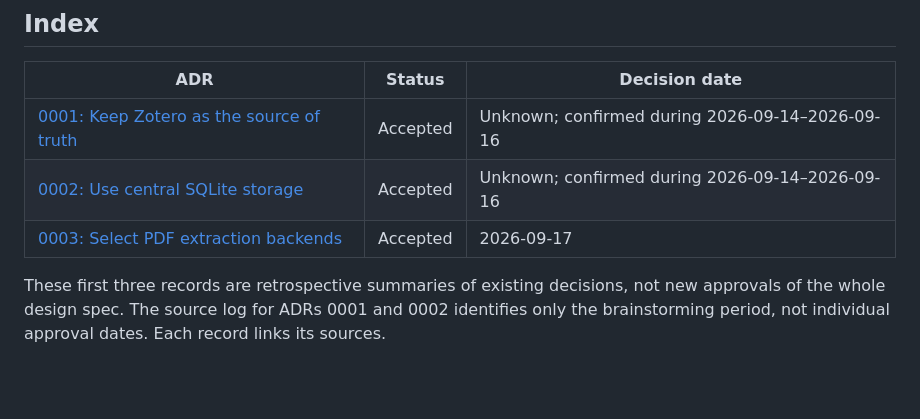
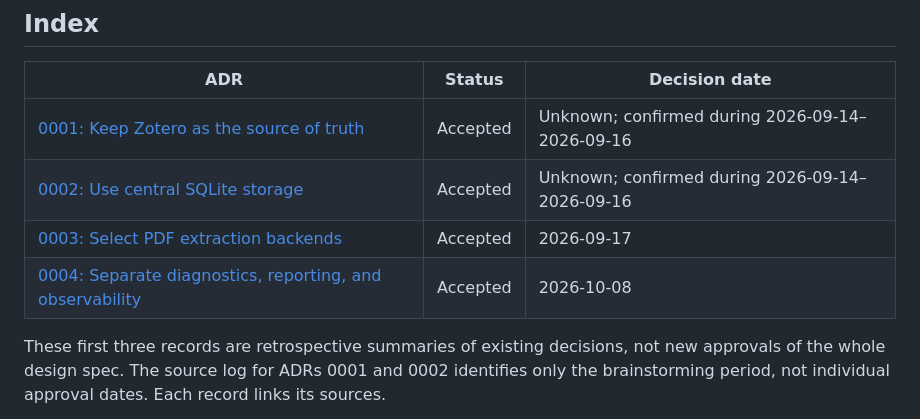
Before and after one commit to AntonHermann/bib-manager, a Markdown page: docs/decisions/README.md, the part around the change. GitHub-like rendering; blank space fills up the shorter version.

Commit message:
Record diagnostics and observability architecture decision

```diff
--- a/docs/decisions/README.md
+++ b/docs/decisions/README.md
@@ -12,6 +12,7 @@ to reverse—not for every implementation detail.
 | [0001: Keep Zotero as the source of truth](0001-keep-zotero-as-source-of-truth.md) | Accepted | Unknown; confirmed during 2026-09-14–2026-09-16 |
 | [0002: Use central SQLite storage](0002-use-central-sqlite-storage.md) | Accepted | Unknown; confirmed during 2026-09-14–2026-09-16 |
 | [0003: Select PDF extraction backends](0003-select-pdf-extraction-backends.md) | Accepted | 2026-09-17 |
+| [0004: Separate diagnostics, reporting, and observability](0004-separate-diagnostics-reporting-and-observability.md) | Accepted | 2026-10-08 |
 
 These first three records are retrospective summaries of existing decisions,
 not new approvals of the whole design spec. The source log for ADRs 0001 and
```
Also changed, not shown: docs/decisions/0004-separate-diagnostics-reporting-and-observability.md (added, +148 -0 lines).
